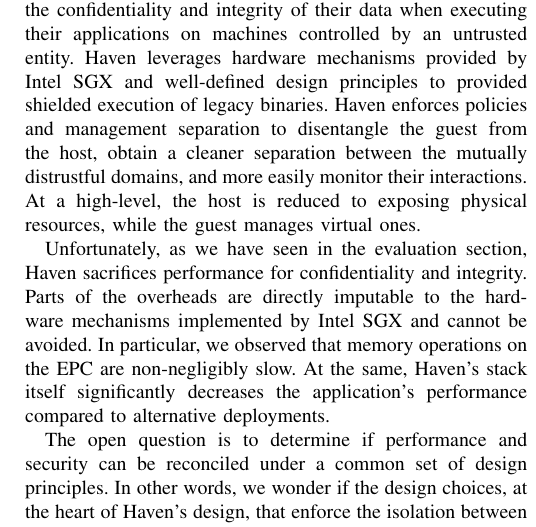
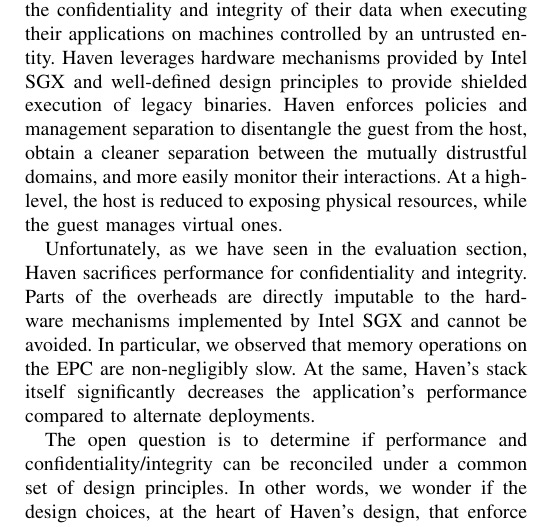
Before and after one commit to aghosn/CE_aghosn, a LaTeX paper (edic.tex, which reads haven_discussion.tex): part of one column of page 4 of 7, cut so that both start at the same text. Compiled offline with pdfLaTeX.

Commit message:
Final push for haven. (about to leave, need to save)
TODO: might want to check if we say "alternative deployment" or
"alternate deployment".

```diff
--- a/haven_discussion.tex
+++ b/haven_discussion.tex
@@ -8,15 +8,15 @@
 %Question is, adopting similar design at the heart of the security aspect, can we do better.
 Haven addresses the modern confidentiality and integrity concern that sprung from the growth of Cloud services.
 In the context of rented resources, users would like to protect the confidentiality and integrity of their data when executing their applications on machines controlled by an untrusted entity.
-Haven leverages hardware mechanisms provided by Intel SGX and well-defined design principles to provided shielded execution of legacy binaries.
+Haven leverages hardware mechanisms provided by Intel SGX and well-defined design principles to provide shielded execution of legacy binaries.
 Haven enforces policies and management separation to disentangle the guest from the host, obtain a cleaner separation between the mutually distrustful domains, and more easily monitor their interactions.
 At a high-level, the host is reduced to exposing physical resources, while the guest manages virtual ones.
 
 Unfortunately, as we have seen in the evaluation section, Haven sacrifices performance for confidentiality and integrity.
 Parts of the overheads are directly imputable to the hardware mechanisms implemented by Intel SGX and cannot be avoided.
 In particular, we observed that memory operations on the EPC are non-negligibly slow.
-At the same, Haven's stack itself significantly decreases the application's performance compared to alternative deployments.
+At the same, Haven's stack itself significantly decreases the application's performance compared to alternate deployments.
 
-The open question is to determine if performance and security can be reconciled under a common set of design principles.
+The open question is to determine if performance and confidentiality/integrity can be reconciled under a common set of design principles.
 In other words, we wonder if the design choices, at the heart of Haven's design, that enforce the isolation between host and guest, preclude performance.
 The next paper suggests that it is quite the opposite.
```
